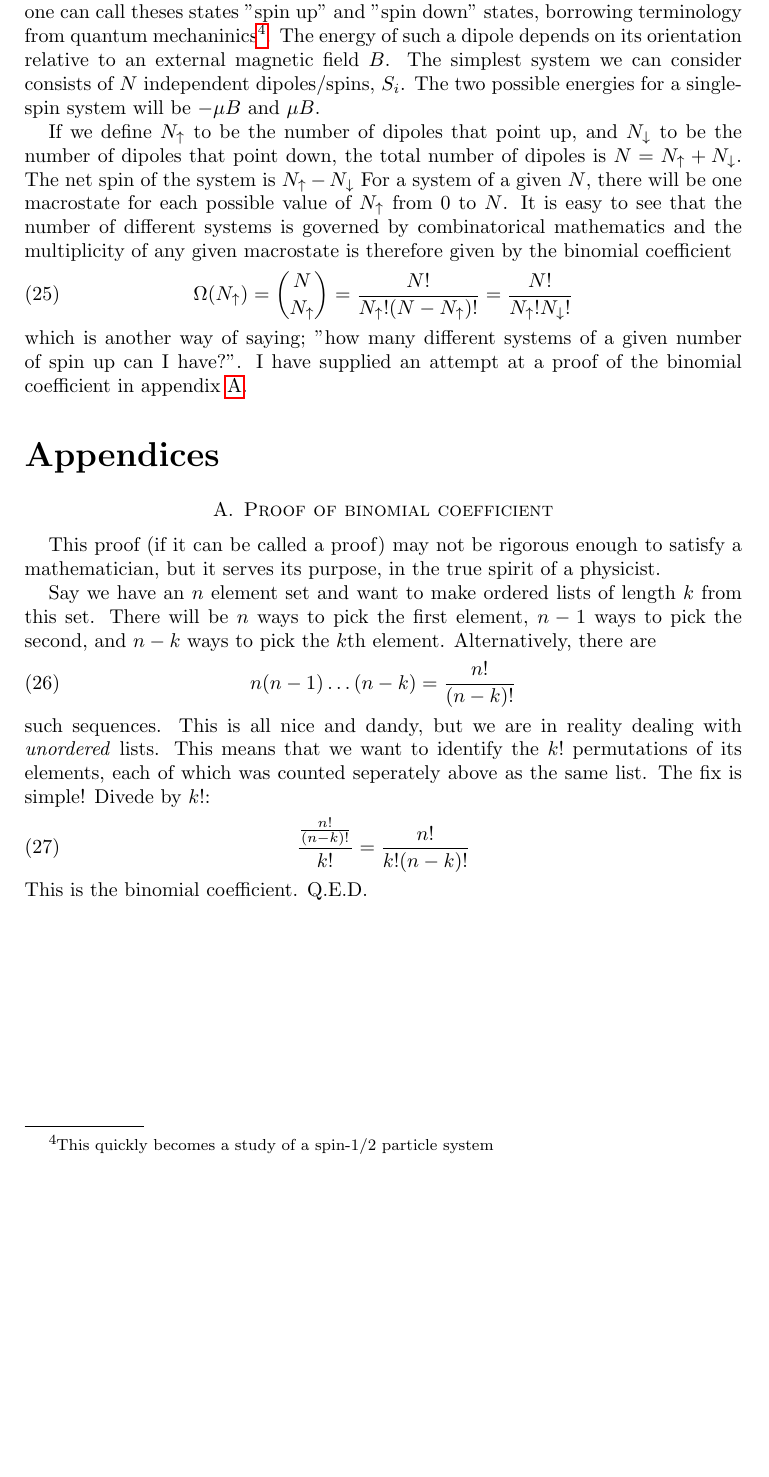
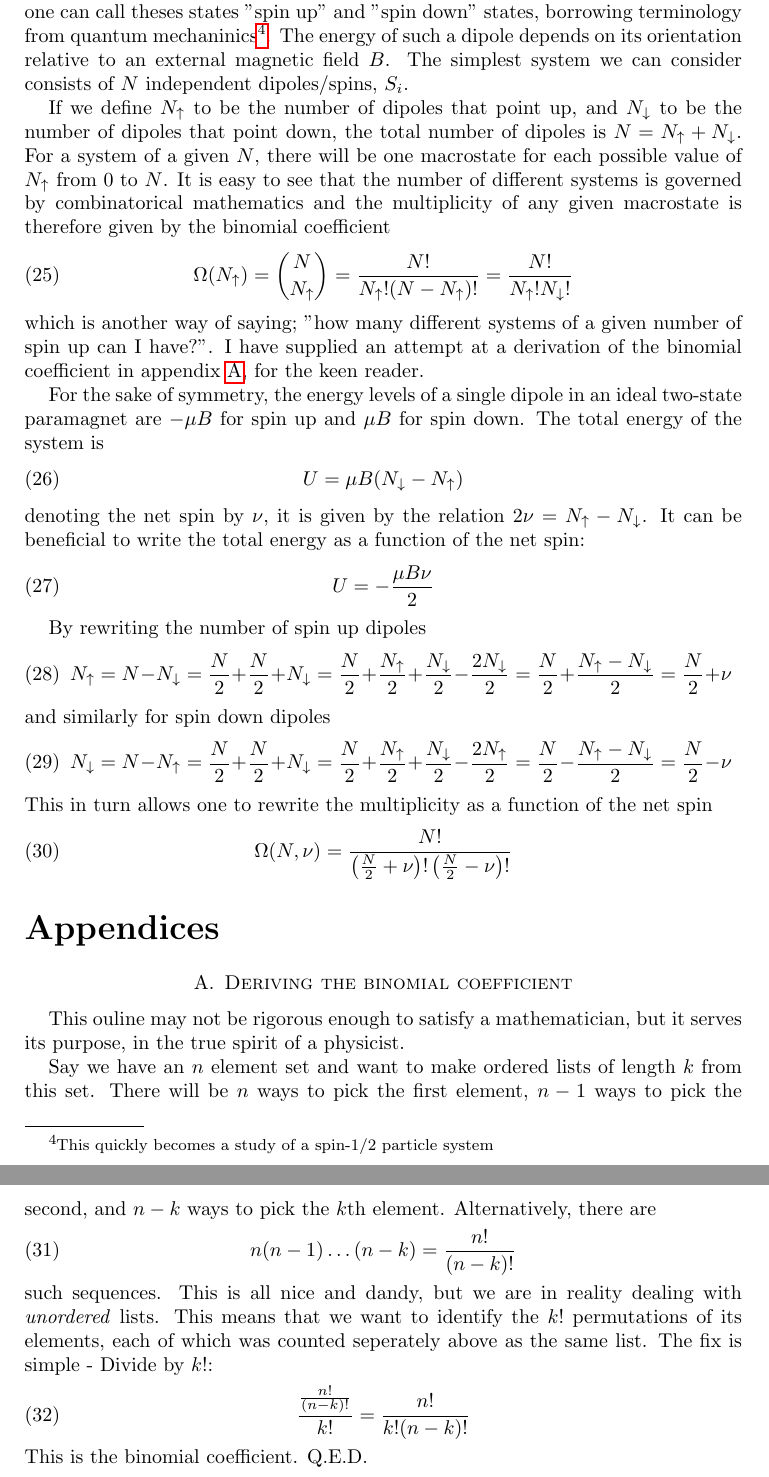
Before and after one commit to gregwinther/FYS2160, a LaTeX paper (oblig01/oblig01.tex): part of page 6 of 6 before the commit and two parts of pages 6 and 7 of 7 after it, the two joined at a grey line, cut so that both start at the same text, the shorter picture padded with empty space. Compiled offline with pdfLaTeX.

Commit message:
More multiplicity proofs

```diff
--- a/oblig01/oblig01.tex
+++ b/oblig01/oblig01.tex
@@ -235,25 +235,49 @@ T = \left(\frac{\partial S}{\partial U} \right)^{-1}
 \end{equation}
 
 \section{The Spin System}
-The spin system is different from a system of Einstein crystals, but can be addressed in a somewhat similar approach. For a paramegnetic system with binary spins, each particle can be in two possible states $S=+1$ or $S=-1$. Alternatively, one can call theses states "spin up" and "spin down" states, borrowing terminology from quantum mechaninics\footnote{This quickly becomes a study of a spin-$1/2$ particle system}. The energy of such a dipole depends on its orientation relative to an external magnetic field $B$. The simplest system we can consider consists of $N$ independent dipoles/spins, $S_i$. The two possible energies for a single-spin system will be $-\mu B$ and $\mu B$.
+The spin system is different from a system of Einstein crystals, but can be addressed in a somewhat similar approach. For a paramegnetic system with binary spins, each particle can be in two possible states $S=+1$ or $S=-1$. Alternatively, one can call theses states "spin up" and "spin down" states, borrowing terminology from quantum mechaninics\footnote{This quickly becomes a study of a spin-$1/2$ particle system}. The energy of such a dipole depends on its orientation relative to an external magnetic field $B$. The simplest system we can consider consists of $N$ independent dipoles/spins, $S_i$.
 
-If we define $N_{\uparrow}$ to be the number of dipoles that point up, and $N_{\downarrow}$ to be the number of dipoles that point down, the total number of dipoles is $N=N_{\uparrow}+N_{\downarrow}$. The net spin of the system is $N_{\uparrow}-N_{\downarrow}$ For a system of a given $N$, there will be one macrostate for each possible value of $N_{\uparrow}$ from $0$ to $N$. It is easy to see that the number of different systems is governed by combinatorical mathematics and the multiplicity of any given macrostate is therefore given by the binomial coefficient
+If we define $N_{\uparrow}$ to be the number of dipoles that point up, and $N_{\downarrow}$ to be the number of dipoles that point down, the total number of dipoles is $N=N_{\uparrow}+N_{\downarrow}$. For a system of a given $N$, there will be one macrostate for each possible value of $N_{\uparrow}$ from $0$ to $N$. It is easy to see that the number of different systems is governed by combinatorical mathematics and the multiplicity of any given macrostate is therefore given by the binomial coefficient
 \begin{equation}
 \Omega(N_{\uparrow}) = \binom{N}{N_{\uparrow}}=\frac{N!}{N_{\uparrow}!(N-N_{\uparrow})!}=\frac{N!}{N_{\uparrow}!N_{\downarrow}!}
 \end{equation}
-which is another way of saying; "how many different systems of a given number of spin up can I have?". I have supplied an attempt at a proof of the binomial coefficient in appendix \ref{app:binom}.
+which is another way of saying; "how many different systems of a given number of spin up can I have?". I have supplied an attempt at a derivation of the binomial coefficient in appendix \ref{app:binom}, for the keen reader.
+
+For the sake of symmetry, the energy levels of a single dipole in an ideal two-state paramagnet are $-\mu B$ for spin up and $\mu B$ for spin down. The total energy of the system is
+\begin{equation}
+U = \mu B(N_{\downarrow}-N_{\uparrow})
+\end{equation}
+denoting the net spin by $\nu$, it is given by the relation $2\nu = N_{\uparrow}-N_{\downarrow}$. It can be beneficial to write the total energy as a function of the net spin:
+\begin{equation}
+U = -\frac{\mu B \nu}{2}
+\end{equation}
+
+By rewriting the number of spin up dipoles
+\begin{equation}
+N_{\uparrow}=N-N_{\downarrow}=\frac{N}{2}+\frac{N}{2}+N_{\downarrow}
+=\frac{N}{2}+\frac{N_{\uparrow}}{2}+\frac{N_{\downarrow}}{2}-\frac{2N_{\downarrow}}{2}=\frac{N}{2}+\frac{N_{\uparrow}-N_{\downarrow}}{2}=\frac{N}{2}+\nu
+\end{equation}
+and similarly for spin down dipoles
+\begin{equation}
+N_{\downarrow}=N-N_{\uparrow}=\frac{N}{2}+\frac{N}{2}+N_{\downarrow}
+=\frac{N}{2}+\frac{N_{\uparrow}}{2}+\frac{N_{\downarrow}}{2}-\frac{2N_{\uparrow}}{2}=\frac{N}{2}-\frac{N_{\uparrow}-N_{\downarrow}}{2}=\frac{N}{2}-\nu
+\end{equation}
+This in turn allows one to rewrite the multiplicity as a function of the net spin
+\begin{equation}
+\Omega (N,\nu) = \frac{N!}{\left(\frac{N}{2} +\nu\right)!\left(\frac{N}{2} -\nu\right)!}
+\end{equation}
 
 \begin{appendices}
-\section{Proof of binomial coefficient}
+\section{Deriving the binomial coefficient}
 \label{app:binom}
-This proof (if it can be called a proof) may not be rigorous enough to satisfy a mathematician, but it serves its purpose, in the true spirit of a physicist.
+This ouline may not be rigorous enough to satisfy a mathematician, but it serves its purpose, in the true spirit of a physicist.
 
 Say we have an $n$ element set and want to make ordered lists of length $k$ from this set. There will be $n$ ways to pick the first element, $n-1$ ways to pick the second, and $n-k$ ways to pick the $k$th element. Alternatively, there are
 \begin{equation}
 n(n-1)\dots(n-k)=\frac{n!}{(n-k)!}
 \end{equation}
 such sequences.
-This is all nice and dandy, but we are in reality dealing with \emph{unordered} lists. This means that we want to identify the $k!$ permutations of its elements, each of which was counted seperately above as the same list. The fix is simple! Divede by $k!$:
+This is all nice and dandy, but we are in reality dealing with \emph{unordered} lists. This means that we want to identify the $k!$ permutations of its elements, each of which was counted seperately above as the same list. The fix is simple - Divide by $k!$:
 \begin{equation}
 \frac{\frac{n!}{(n-k)!}}{k!}=\frac{n!}{k!(n-k)!}
 \end{equation}
```
Also changed, not shown: oblig01/oblig01.pdf.
